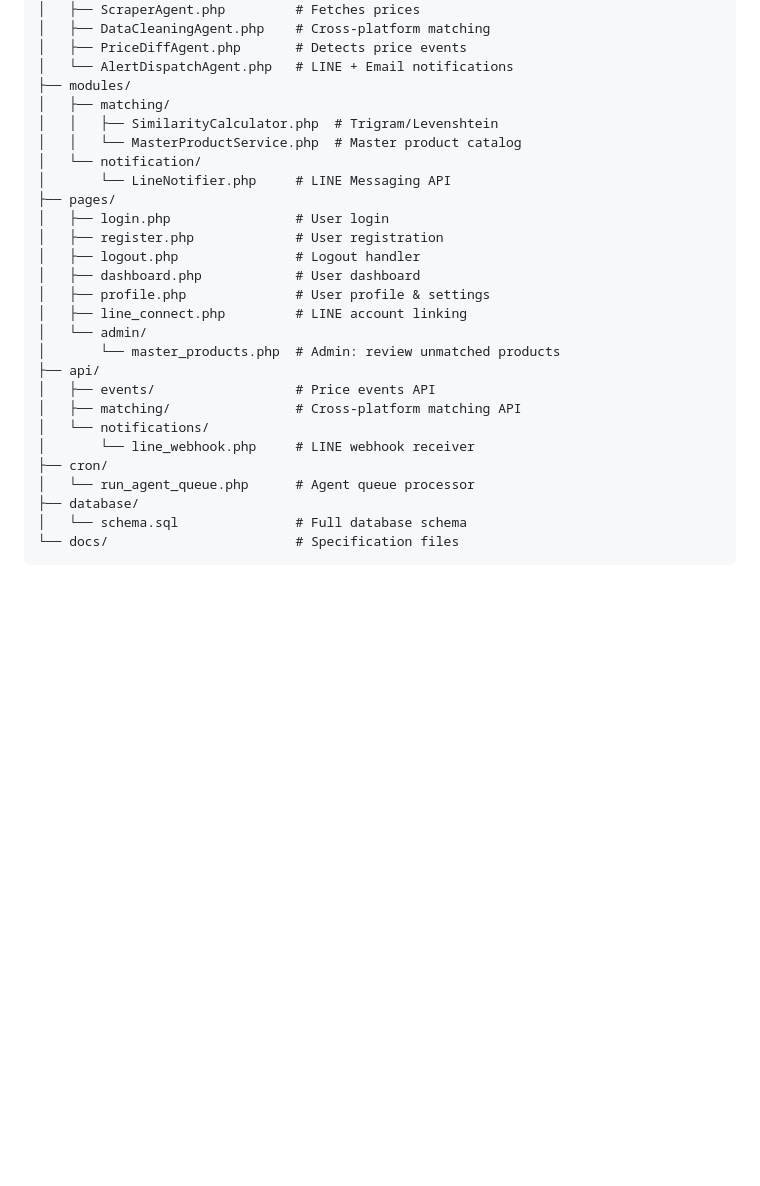
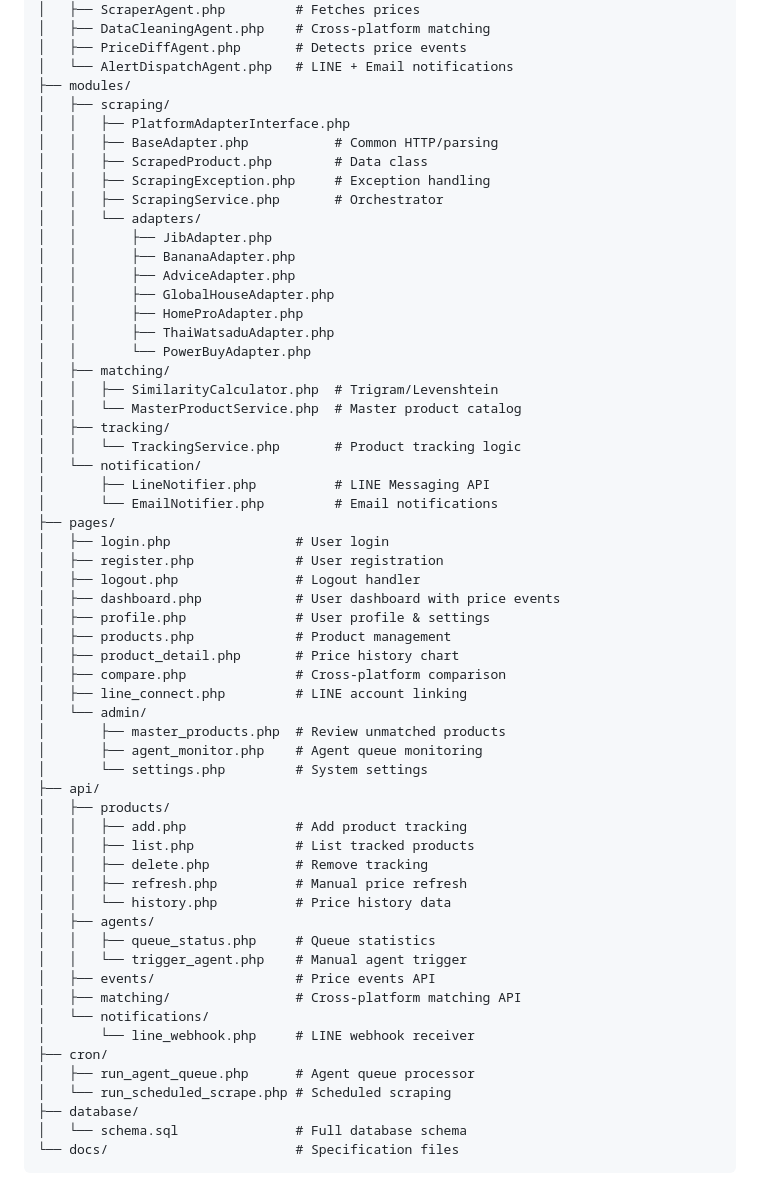
Before and after one commit to withayasri-design/price-tracker, a Markdown page: CLAUDE.md, the part around one of its changes. Drawn GitHub-style; blank space fills up the shorter version.

```diff
--- a/CLAUDE.md
+++ b/CLAUDE.md
@@ -58,27 +58,59 @@ price-tracker/
 │   ├── PriceDiffAgent.php       # Detects price events
 │   └── AlertDispatchAgent.php   # LINE + Email notifications
 ├── modules/
+│   ├── scraping/
+│   │   ├── PlatformAdapterInterface.php
+│   │   ├── BaseAdapter.php           # Common HTTP/parsing
+│   │   ├── ScrapedProduct.php        # Data class
+│   │   ├── ScrapingException.php     # Exception handling
+│   │   ├── ScrapingService.php       # Orchestrator
+│   │   └── adapters/
+│   │       ├── JibAdapter.php
+│   │       ├── BananaAdapter.php
+│   │       ├── AdviceAdapter.php
+│   │       ├── GlobalHouseAdapter.php
+│   │       ├── HomeProAdapter.php
+│   │       ├── ThaiWatsaduAdapter.php
+│   │       └── PowerBuyAdapter.php
 │   ├── matching/
 │   │   ├── SimilarityCalculator.php  # Trigram/Levenshtein
 │   │   └── MasterProductService.php  # Master product catalog
+│   ├── tracking/
+│   │   └── TrackingService.php       # Product tracking logic
 │   └── notification/
-│       └── LineNotifier.php     # LINE Messaging API
+│       ├── LineNotifier.php          # LINE Messaging API
+│       └── EmailNotifier.php         # Email notifications
 ├── pages/
 │   ├── login.php                # User login
 │   ├── register.php             # User registration
 │   ├── logout.php               # Logout handler
-│   ├── dashboard.php            # User dashboard
+│   ├── dashboard.php            # User dashboard with price events
 │   ├── profile.php              # User profile & settings
+│   ├── products.php             # Product management
+│   ├── product_detail.php       # Price history chart
+│   ├── compare.php              # Cross-platform comparison
 │   ├── line_connect.php         # LINE account linking
 │   └── admin/
-│       └── master_products.php  # Admin: review unmatched products
+│       ├── master_products.php  # Review unmatched products
+│       ├── agent_monitor.php    # Agent queue monitoring
+│       └── settings.php         # System settings
 ├── api/
+│   ├── products/
+│   │   ├── add.php              # Add product tracking
+│   │   ├── list.php             # List tracked products
+│   │   ├── delete.php           # Remove tracking
+│   │   ├── refresh.php          # Manual price refresh
+│   │   └── history.php          # Price history data
+│   ├── agents/
+│   │   ├── queue_status.php     # Queue statistics
+│   │   └── trigger_agent.php    # Manual agent trigger
 │   ├── events/                  # Price events API
 │   ├── matching/                # Cross-platform matching API
 │   └── notifications/
 │       └── line_webhook.php     # LINE webhook receiver
 ├── cron/
-│   └── run_agent_queue.php      # Agent queue processor
+│   ├── run_agent_queue.php      # Agent queue processor
+│   └── run_scheduled_scrape.php # Scheduled scraping
 ├── database/
 │   └── schema.sql               # Full database schema
 └── docs/                        # Specification files
```
Also changed, not shown: other parts of CLAUDE.md (+22 -13 lines), docs/09-project-structure.md (+55 -52 lines).
